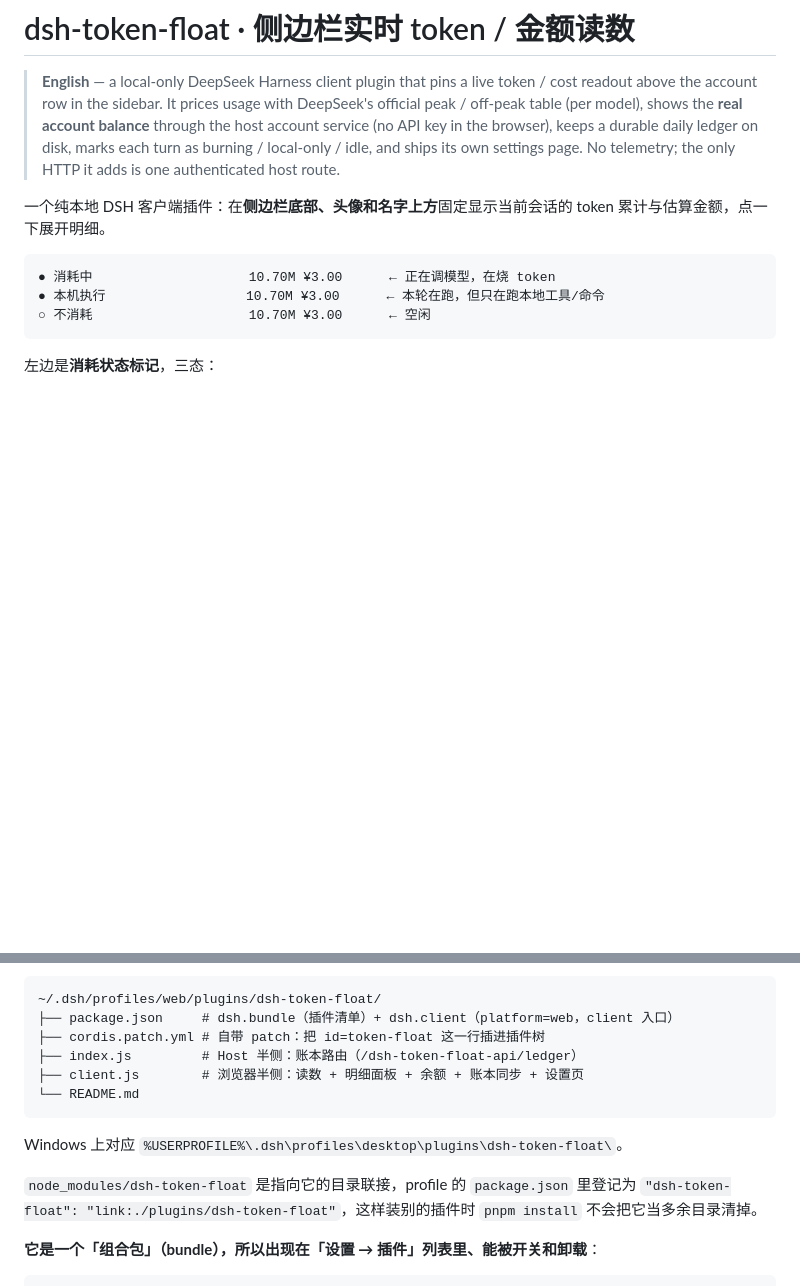
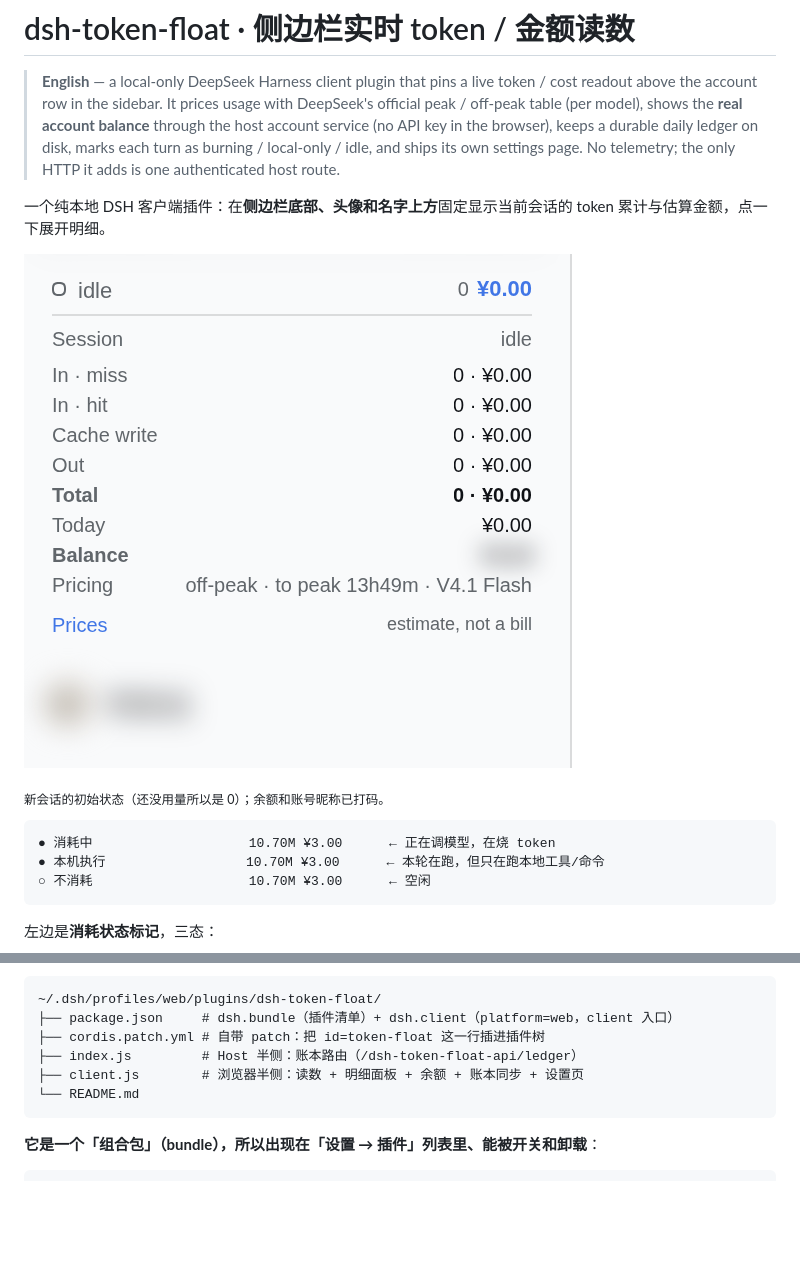
Before and after one commit to lczgls/dsh-token-float, a Markdown page: README.md, 2 parts joined by grey strips. GitHub-like rendering; pictures changed too: assets/sidebar.png (added); blank space fills up the shorter version.

````diff
--- a/README.md
+++ b/README.md
@@ -7,6 +7,10 @@
 > idle, and ships its own settings page. No telemetry; the only HTTP it adds is one authenticated host route.
 
 一个纯本地 DSH 客户端插件：在**侧边栏底部、头像和名字上方**固定显示当前会话的 token 累计与估算金额，点一下展开明细。
+
+![侧边栏读数：折叠行与展开明细](assets/sidebar.png)
+
+<sub>新会话的初始状态（还没用量所以是 0）；余额和账号昵称已打码。</sub>
 
 ```
 ● 消耗中                    10.70M ¥3.00      ← 正在调模型，在烧 token
@@ -115,10 +179,6 @@ POST /dsh-token-float-api/ledger { day, cost }   → { ok, days }
 ├── client.js        # 浏览器半侧：读数 + 明细面板 + 余额 + 账本同步 + 设置页
 └── README.md
 ```
-
-Windows 上对应 `%USERPROFILE%\.dsh\profiles\desktop\plugins\dsh-token-float\`。
-
-`node_modules/dsh-token-float` 是指向它的目录联接，profile 的 `package.json` 里登记为 `"dsh-token-float": "link:./plugins/dsh-token-float"`，这样装别的插件时 `pnpm install` 不会把它当多余目录清掉。
 
 **它是一个「组合包」（bundle），所以出现在「设置 → 插件」列表里、能被开关和卸载**：
 
````
Also changed, not shown: other parts of README.md (+62 -2 lines).
